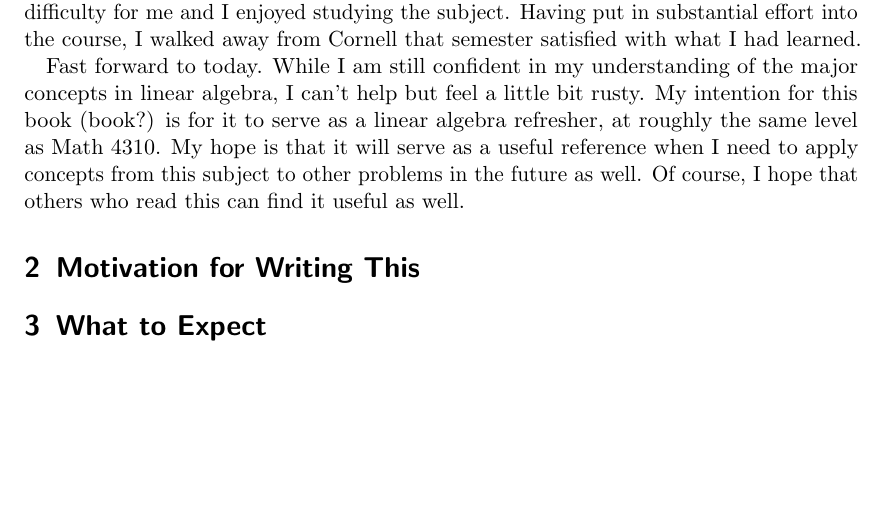
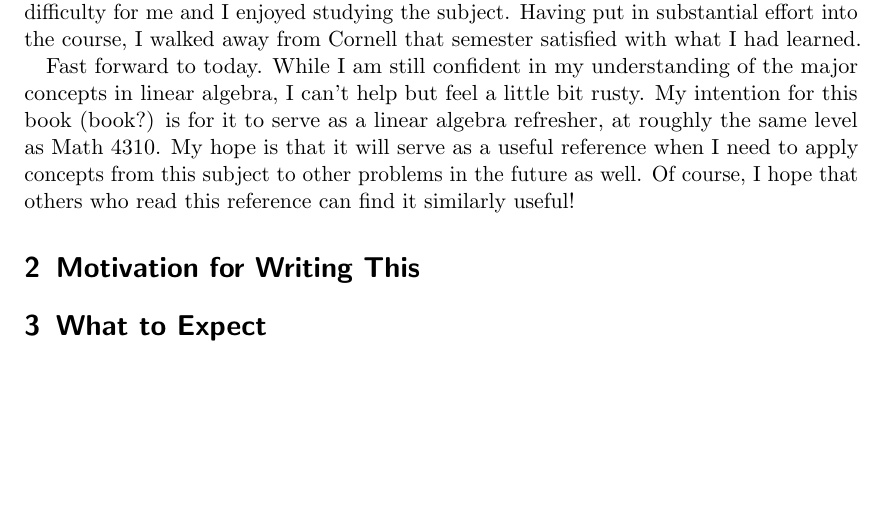
Before and after one commit to bzelditch/LinAlgReference, a LaTeX document (Cover/Cover.tex): part of page 2 of 2, cut so that both start at the same text. Compiled offline with pdfLaTeX.

Commit message:
Keep em coming

```diff
--- a/Cover/Cover.tex
+++ b/Cover/Cover.tex
@@ -83,7 +83,7 @@ a junior-senior level course in linear algebra, with the intention of really lea
 of difficulty for me and I enjoyed studying the subject. Having put in substantial effort into the course, I walked away from Cornell that semester satisfied with what I had learned.
 
 Fast forward to today. While I am still confident in my understanding of the major concepts in linear algebra, I can't help but feel a little bit rusty. My intention for this book (book?)
-is for it to serve as a linear algebra refresher, at roughly the same level as Math 4310. My hope is that it will serve as a useful reference when I need to apply concepts from this subject to other problems in the future as well. Of course, I hope that others who read this can find it useful as well.
+is for it to serve as a linear algebra refresher, at roughly the same level as Math 4310. My hope is that it will serve as a useful reference when I need to apply concepts from this subject to other problems in the future as well. Of course, I hope that others who read this reference can find it similarly useful!
 
 \section{Motivation for Writing This}
 
```
Also changed, not shown: Cover/Cover.pdf, 2 other files.
